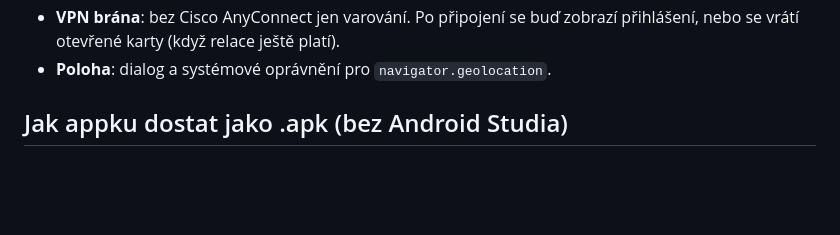
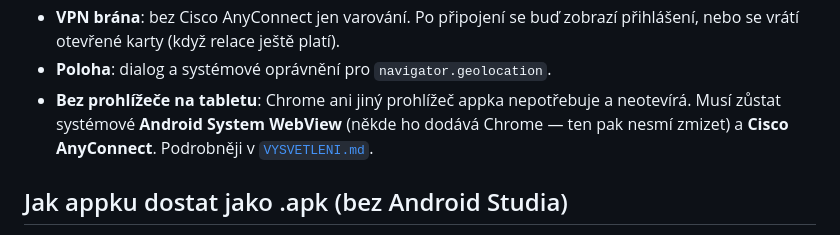
Before and after one commit to tofiapp/link-wrapper, a Markdown page: README.md, the part around the change. GitHub-like rendering; blank space fills up the shorter version.

Commit message:
Document that the app works without a browser app
Tablets need Android System WebView and VPN, not Chrome.

Co-authored-by: krystof.tofi007 <krystof.tofi007@gmail.com>

```diff
--- a/README.md
+++ b/README.md
@@ -21,6 +21,10 @@ firemní síť/VPN vyžaduje otevřít mimo běžný prohlížeč.
 - **VPN brána**: bez Cisco AnyConnect jen varování. Po připojení se buď
   zobrazí přihlášení, nebo se vrátí otevřené karty (když relace ještě platí).
 - **Poloha**: dialog a systémové oprávnění pro `navigator.geolocation`.
+- **Bez prohlížeče na tabletu**: Chrome ani jiný prohlížeč appka
+  nepotřebuje a neotevírá. Musí zůstat systémové **Android System WebView**
+  (někde ho dodává Chrome — ten pak nesmí zmizet) a **Cisco AnyConnect**.
+  Podrobněji v [`VYSVETLENI.md`](VYSVETLENI.md).
 
 ## Jak appku dostat jako .apk (bez Android Studia)
 
```
Also changed, not shown: VYSVETLENI.md (+36 -1 lines).
